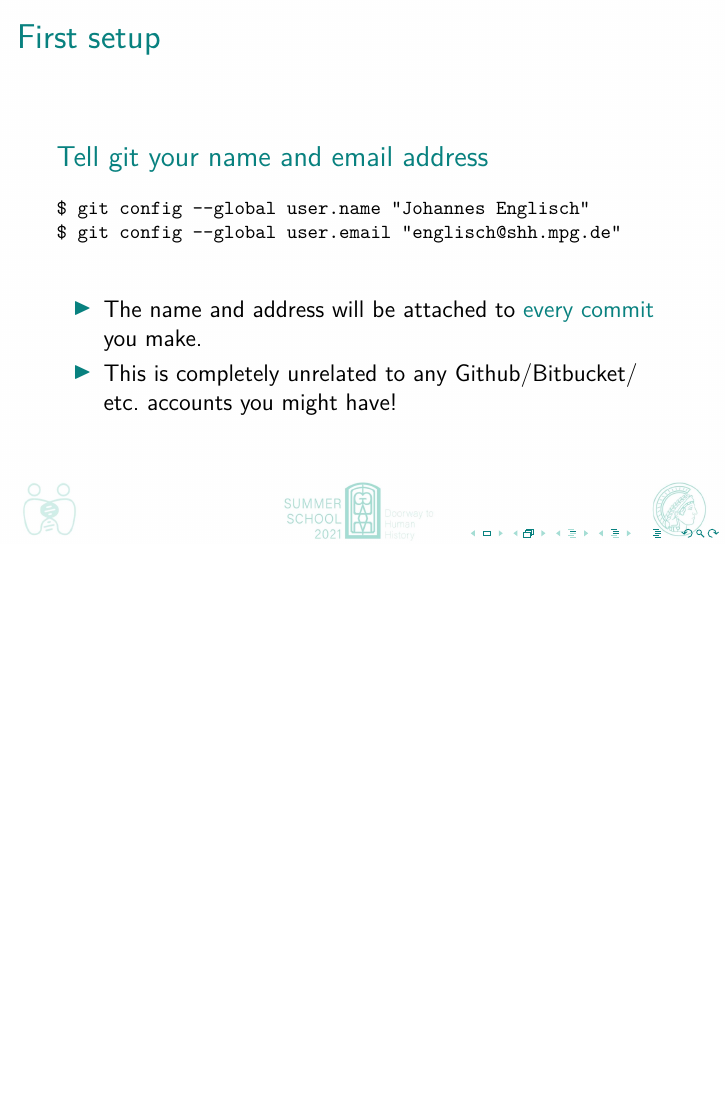
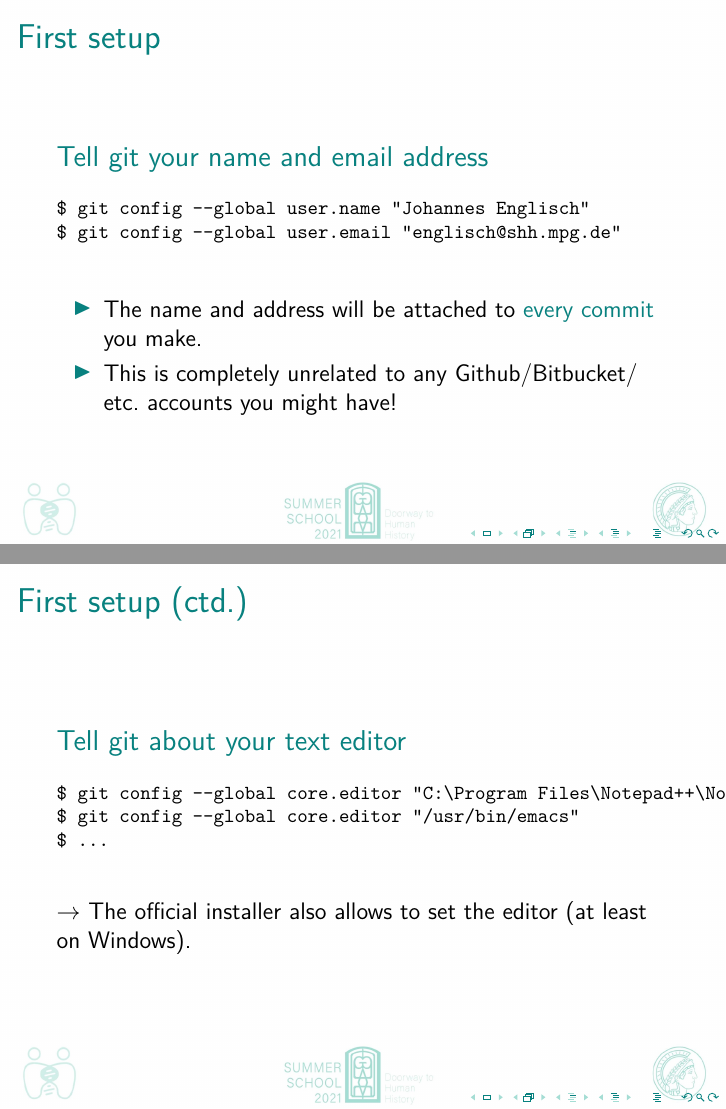
Before and after one commit to johenglisch/git-intro-2021, LaTeX slides (2021-08-27-git-intro.tex): page 18 of 39 before the commit and pages 18 and 19 of 40 after it, the two joined at a grey line, the shorter picture padded with empty space. Compiled offline with pdfLaTeX.

Commit message:
text editor setup

```diff
--- a/2021-08-27-git-intro.tex
+++ b/2021-08-27-git-intro.tex
@@ -314,6 +314,22 @@ $ git config --global user.email "englisch@shh.mpg.de"
   \end{block}
 \end{frame}
 
+\begin{frame}[fragile]
+  \frametitle{First setup (ctd.)}
+
+  \begin{block}{Tell git about your text editor}
+    {\footnotesize{}%
+      \begin{verbatim}
+$ git config --global core.editor "C:\Program Files\Notepad++\Notepad++.exe"
+$ git config --global core.editor "/usr/bin/emacs"
+$ ...
+      \end{verbatim}%
+    }
+    $\to$ The official installer also allows to set the editor
+    (at least on Windows).
+  \end{block}
+\end{frame}
+
 
 \section{Exploring a git repo}
 
```
